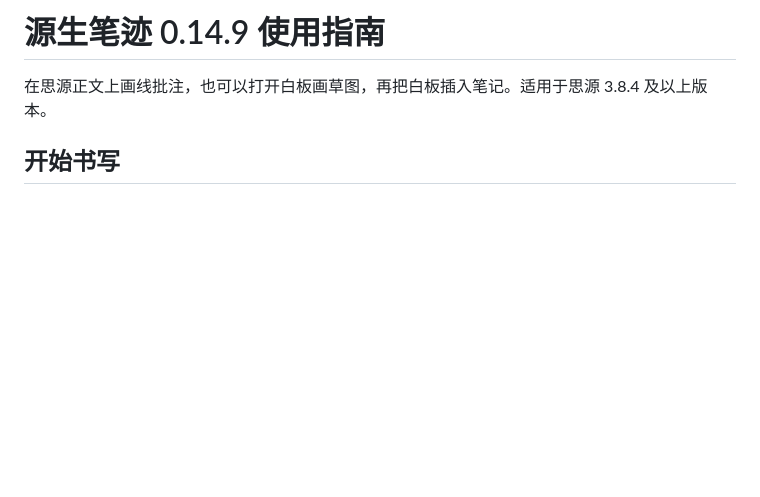
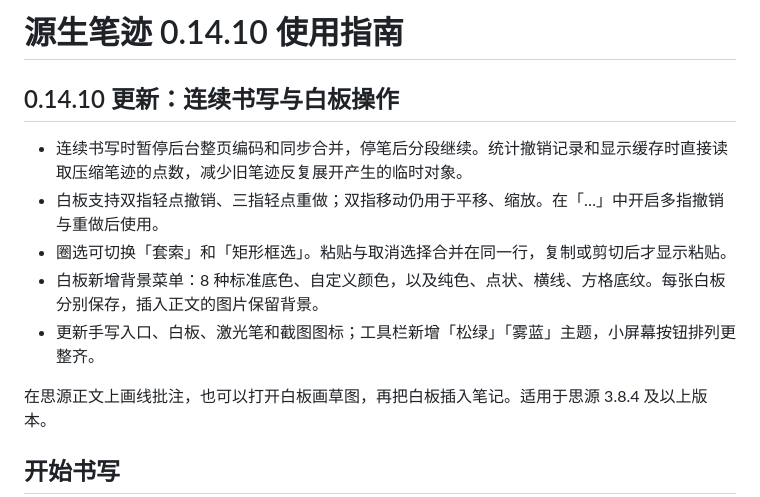
Before and after one commit to jiangeeeeee/siyuan-native-handwriting, a Markdown page: docs/使用指南.md, the part around the change. Rendered like a GitHub page; blank space fills up the shorter version.

```diff
--- a/docs/使用指南.md
+++ b/docs/使用指南.md
@@ -1,4 +1,13 @@
-# 源生笔迹 0.14.9 使用指南
+# 源生笔迹 0.14.10 使用指南
+
+## 0.14.10 更新：连续书写与白板操作
+
+- 连续书写时暂停后台整页编码和同步合并，停笔后分段继续。统计撤销记录和显示缓存时直接读取压缩笔迹的点数，减少旧笔迹反复展开产生的临时对象。
+- 白板支持双指轻点撤销、三指轻点重做；双指移动仍用于平移、缩放。在「…」中开启多指撤销与重做后使用。
+- 圈选可切换「套索」和「矩形框选」。粘贴与取消选择合并在同一行，复制或剪切后才显示粘贴。
+- 白板新增背景菜单：8 种标准底色、自定义颜色，以及纯色、点状、横线、方格底纹。每张白板分别保存，插入正文的图片保留背景。
+- 更新手写入口、白板、激光笔和截图图标；工具栏新增「松绿」「雾蓝」主题，小屏幕按钮排列更整齐。
+
 
 在思源正文上画线批注，也可以打开白板画草图，再把白板插入笔记。适用于思源 3.8.4 及以上版本。
 
```
Also changed, not shown: README.md (+12 -5 lines), docs/0.14.10-连续书写与白板测试报告.md (added, +54 -0 lines), docs/0.14.10-assets/board-paper.png (added), docs/0.14.10-assets/sage.png (added), docs/0.14.10-assets/selection.png (added), docs/0.14.10-assets/slate-mobile.png (added), icon.png (added), 2 other files.
